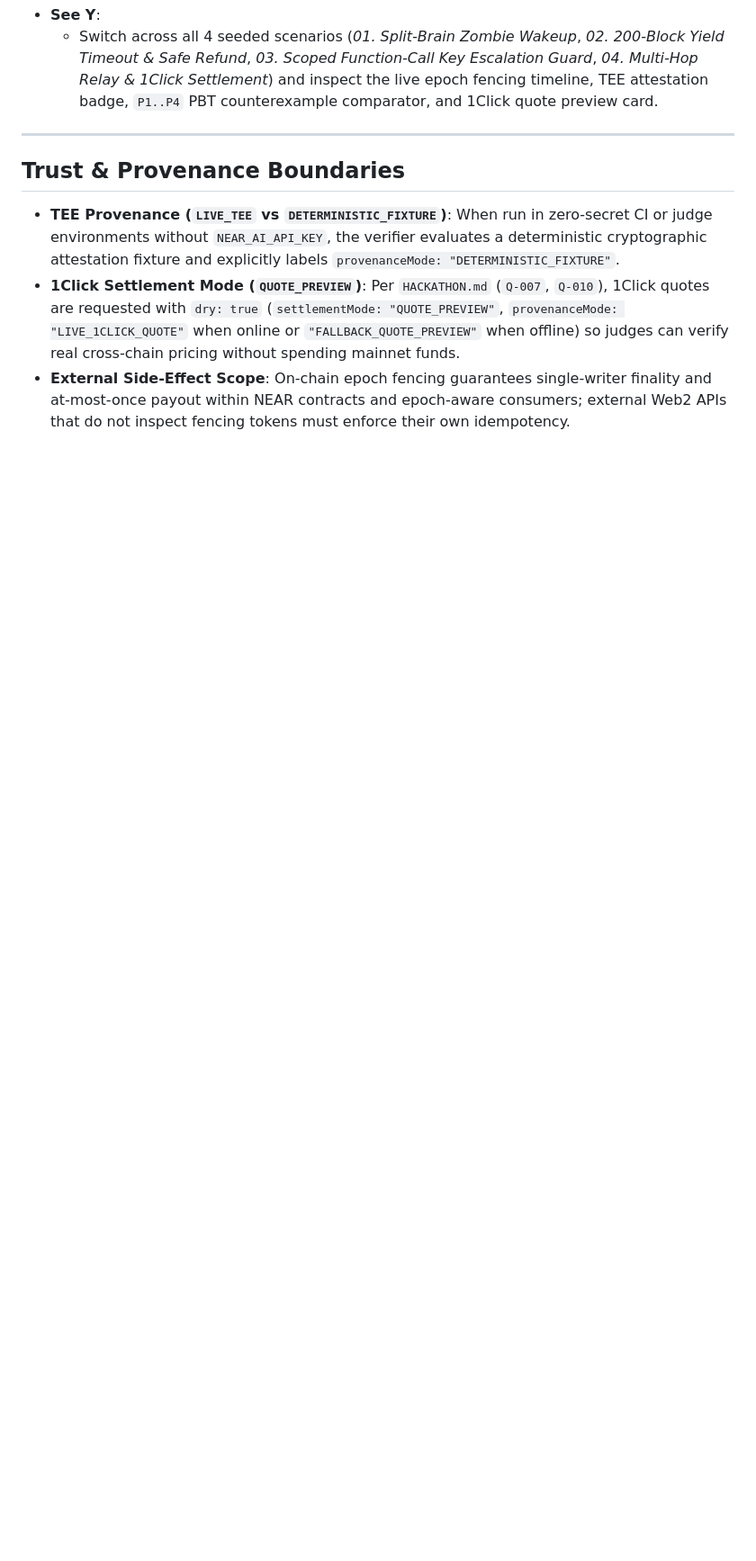
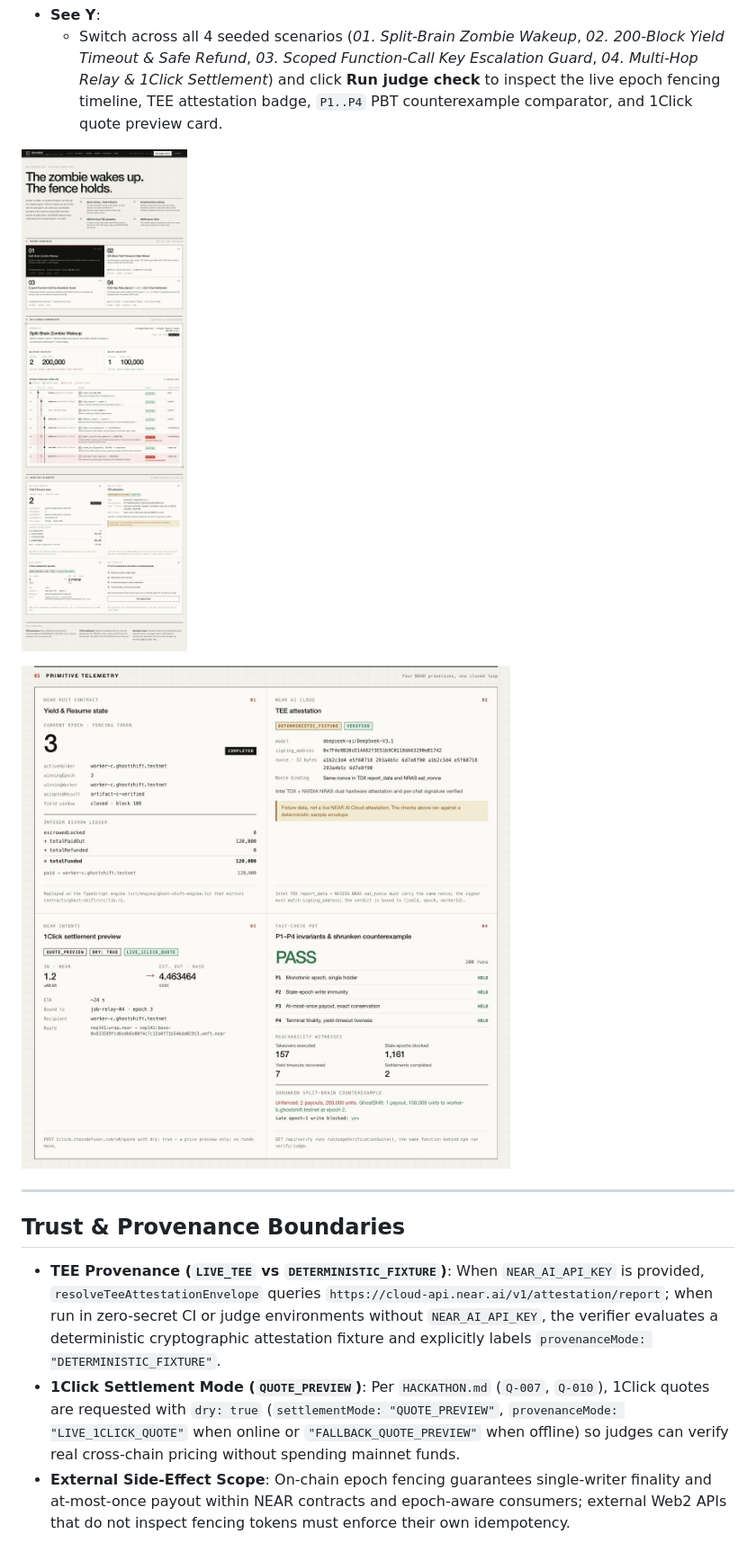
Before and after one commit to GGGODLIN/near-ghost-shift, a Markdown page: README.md, the part around one of its changes. Shown at 90% size. Drawn GitHub-style; pictures changed too: docs/assets/telemetry-panels.jpg (added), docs/assets/workbench-hero.jpg (added); blank space fills up the shorter version.

Commit message:
docs(readme): add bilingual README.md / README.zh-TW.md and workbench/film screenshots

```diff
--- a/README.md
+++ b/README.md
@@ -59,10 +61,14 @@ When Agent A (`worker-a.ghostshift.testnet`) stalls mid-task and backup Agent B
 - **See Y**:
-  - Switch across all 4 seeded scenarios (*01. Split-Brain Zombie Wakeup*, *02. 200-Block Yield Timeout & Safe Refund*, *03. Scoped Function-Call Key Escalation Guard*, *04. Multi-Hop Relay & 1Click Settlement*) and inspect the live epoch fencing timeline, TEE attestation badge, `P1..P4` PBT counterexample comparator, and 1Click quote preview card.
+  - Switch across all 4 seeded scenarios (*01. Split-Brain Zombie Wakeup*, *02. 200-Block Yield Timeout & Safe Refund*, *03. Scoped Function-Call Key Escalation Guard*, *04. Multi-Hop Relay & 1Click Settlement*) and click **Run judge check** to inspect the live epoch fencing timeline, TEE attestation badge, `P1..P4` PBT counterexample comparator, and 1Click quote preview card.
+
+![GhostShift Interactive Workbench](/docs/assets/workbench-hero.jpg)
+
+![GhostShift Telemetry & P1-P4 Verification Panels](/docs/assets/telemetry-panels.jpg)
 
 ---
 
 ## Trust & Provenance Boundaries
 
-- **TEE Provenance (`LIVE_TEE` vs `DETERMINISTIC_FIXTURE`)**: When run in zero-secret CI or judge environments without `NEAR_AI_API_KEY`, the verifier evaluates a deterministic cryptographic attestation fixture and explicitly labels `provenanceMode: "DETERMINISTIC_FIXTURE"`.
+- **TEE Provenance (`LIVE_TEE` vs `DETERMINISTIC_FIXTURE`)**: When `NEAR_AI_API_KEY` is provided, `resolveTeeAttestationEnvelope` queries `https://cloud-api.near.ai/v1/attestation/report`; when run in zero-secret CI or judge environments without `NEAR_AI_API_KEY`, the verifier evaluates a deterministic cryptographic attestation fixture and explicitly labels `provenanceMode: "DETERMINISTIC_FIXTURE"`.
 - **1Click Settlement Mode (`QUOTE_PREVIEW`)**: Per `HACKATHON.md` (`Q-007`, `Q-010`), 1Click quotes are requested with `dry: true` (`settlementMode: "QUOTE_PREVIEW"`, `provenanceMode: "LIVE_1CLICK_QUOTE"` when online or `"FALLBACK_QUOTE_PREVIEW"` when offline) so judges can verify real cross-chain pricing without spending mainnet funds.
 - **External Side-Effect Scope**: On-chain epoch fencing guarantees single-writer finality and at-most-once payout within NEAR contracts and epoch-aware consumers; external Web2 APIs that do not inspect fencing tokens must enforce their own idempotency.
```
Also changed, not shown: other parts of README.md (+17 -15 lines), README.zh-TW.md (added, +65 -0 lines), 1 other file.
